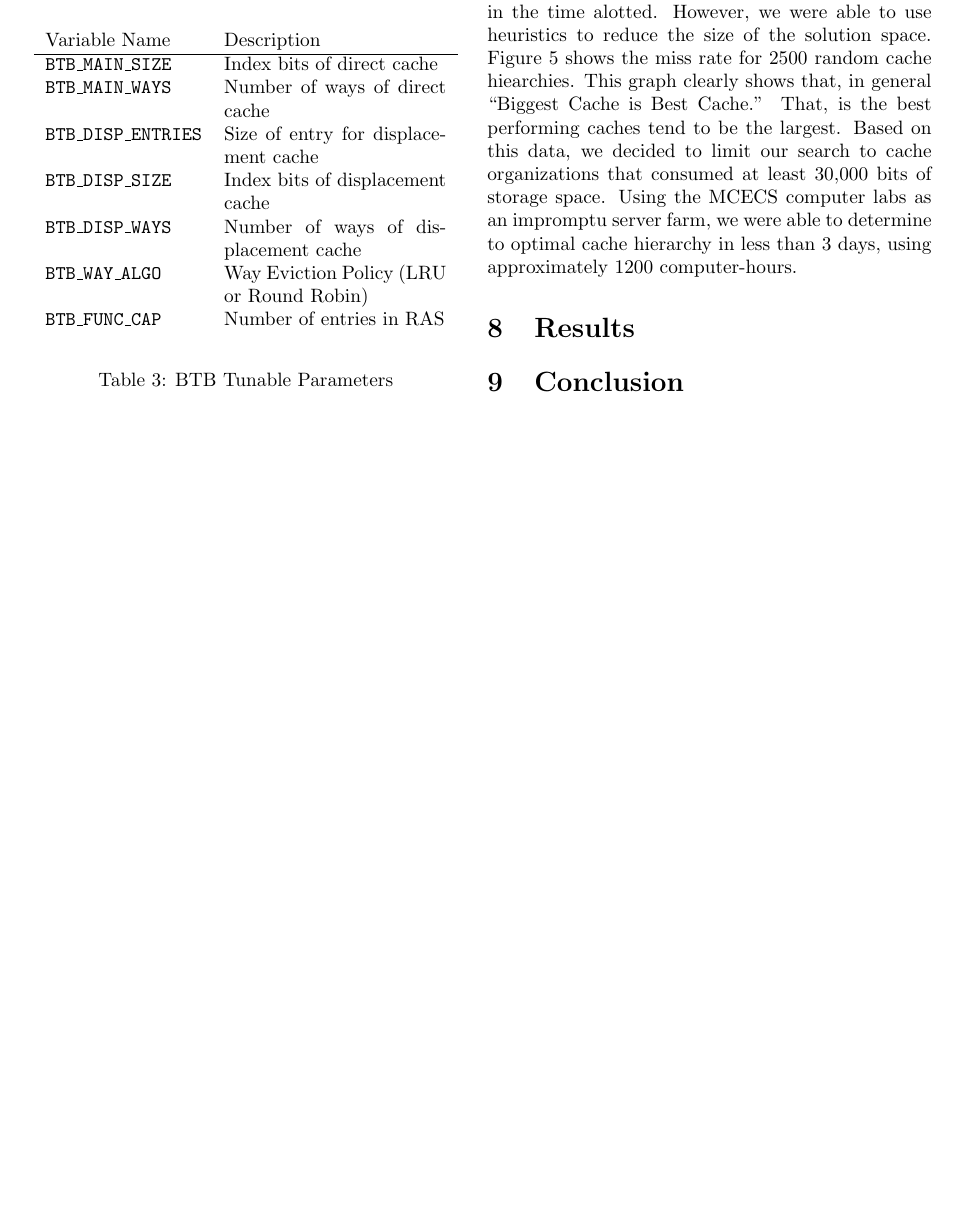
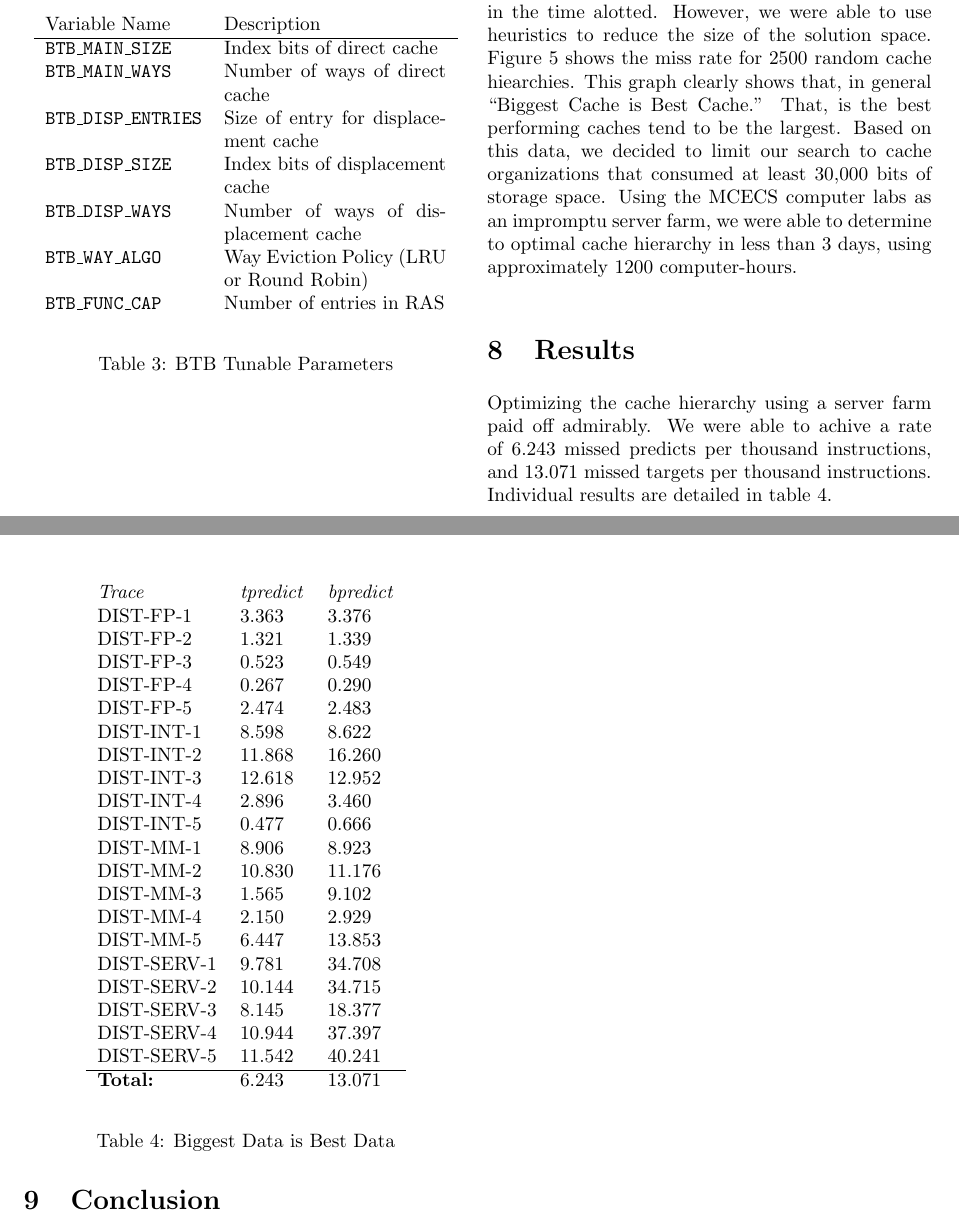
Before and after one commit to apgoetz/CBTB, a LaTeX document (writeup/writeup.tex): part of page 4 of 5 before the commit and two parts of pages 4 and 5 of 6 after it, the two joined at a grey line, cut so that both start at the same text, the shorter picture padded with empty space. Compiled offline with pdfLaTeX.

Commit message:
Added results

```diff
--- a/writeup/writeup.tex
+++ b/writeup/writeup.tex
@@ -274,6 +274,41 @@ computer-hours.
 %Oracle predictor and BTB variables
 %Table comparing Faust results to our results for Alpha
 \section{Results}
+
+Optimizing the cache hierarchy using a server farm paid off
+admirably. We were able to achive a rate of 6.243 missed predicts per
+thousand instructions, and 13.071 missed targets per thousand
+instructions. Individual results are detailed in table \ref{bdibd}.
+
+\begin{table}\begin{center}\begin{tabular}{lll}
+\textit{Trace} & \textit{tpredict} & \textit{bpredict} \\
+DIST-FP-1& 3.363 & 3.376 \\
+DIST-FP-2& 1.321 & 1.339 \\
+DIST-FP-3& 0.523 & 0.549 \\
+DIST-FP-4& 0.267 & 0.290 \\
+DIST-FP-5& 2.474 & 2.483 \\
+DIST-INT-1& 8.598 & 8.622 \\
+DIST-INT-2&11.868 &16.260 \\
+DIST-INT-3&12.618 &12.952 \\
+DIST-INT-4& 2.896 & 3.460 \\
+DIST-INT-5& 0.477 & 0.666 \\
+DIST-MM-1& 8.906 & 8.923 \\
+DIST-MM-2&10.830 &11.176 \\
+DIST-MM-3& 1.565 & 9.102 \\
+DIST-MM-4& 2.150 & 2.929 \\
+DIST-MM-5& 6.447 &13.853 \\
+DIST-SERV-1& 9.781 &34.708 \\
+DIST-SERV-2&10.144 &34.715 \\
+DIST-SERV-3& 8.145 &18.377 \\
+DIST-SERV-4&10.944 &37.397 \\
+DIST-SERV-5&11.542 &40.241 \\
+\hline
+\textbf{Total:} & 6.243&13.071
+\end{tabular}\end{center}
+\caption{Biggest Data is Best Data}
+\label{bdibd}
+\end{table}
+
 %Table with all prediction rates for all tests
 \section{Conclusion}
 \newpage
```
